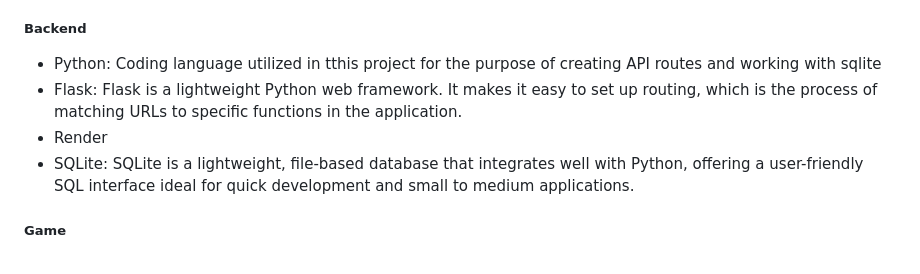
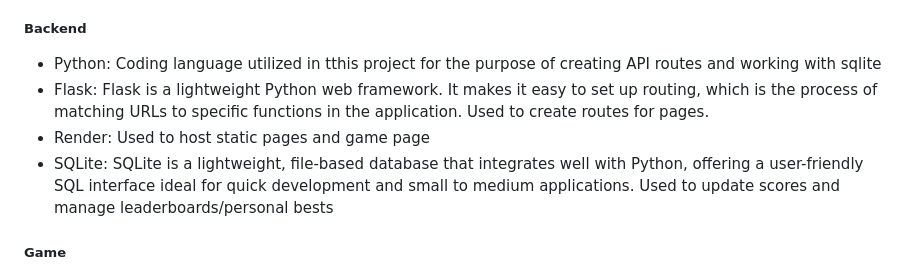
Before and after one commit to KQian-lab/Team6ProjectLive, a Markdown page: FINAL_REPORT.md, the part around the change printed below. Rendered like a GitHub page.

```diff
--- a/FINAL_REPORT.md
+++ b/FINAL_REPORT.md
@@ -47,9 +47,9 @@ Team 6's Space game
 
 ##### Backend
 - Python: Coding language utilized in tthis project for the purpose of creating API routes and working with sqlite
-- Flask: Flask is a lightweight Python web framework. It makes it easy to set up routing, which is the process of matching URLs to specific functions in the application.
-- Render
-- SQLite: SQLite is a lightweight, file-based database that integrates well with Python, offering a user-friendly SQL interface ideal for quick development and small to medium applications.
+- Flask: Flask is a lightweight Python web framework. It makes it easy to set up routing, which is the process of matching URLs to specific functions in the application. Used to create routes for pages.
+- Render: Used to host static pages and game page
+- SQLite: SQLite is a lightweight, file-based database that integrates well with Python, offering a user-friendly SQL interface ideal for quick development and small to medium applications. Used to update scores and manage leaderboards/personal bests
 
 ##### Game
 - [Typescript](https://www.typescriptlang.org/): We went with Typescript over JavaScript due to its type safety and the ability to find errors before compiling. Although we ran into trouble with building the app, we likely would have encountered similar issues with JavaScript during the application build. Overall A great language to use. Used for the development of our game.
```
Also changed, not shown: other parts of FINAL_REPORT.md (+0 -1 lines).
